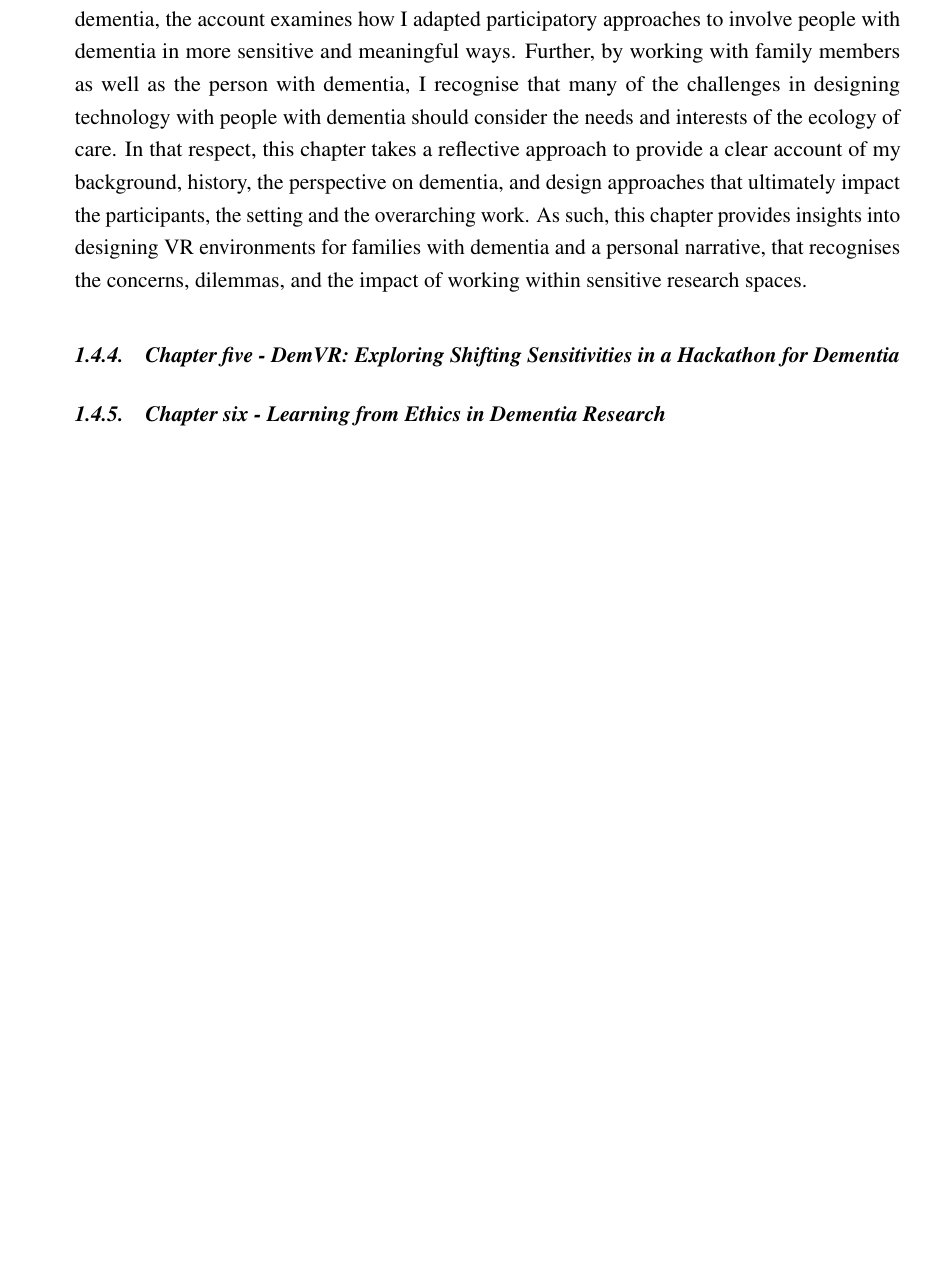
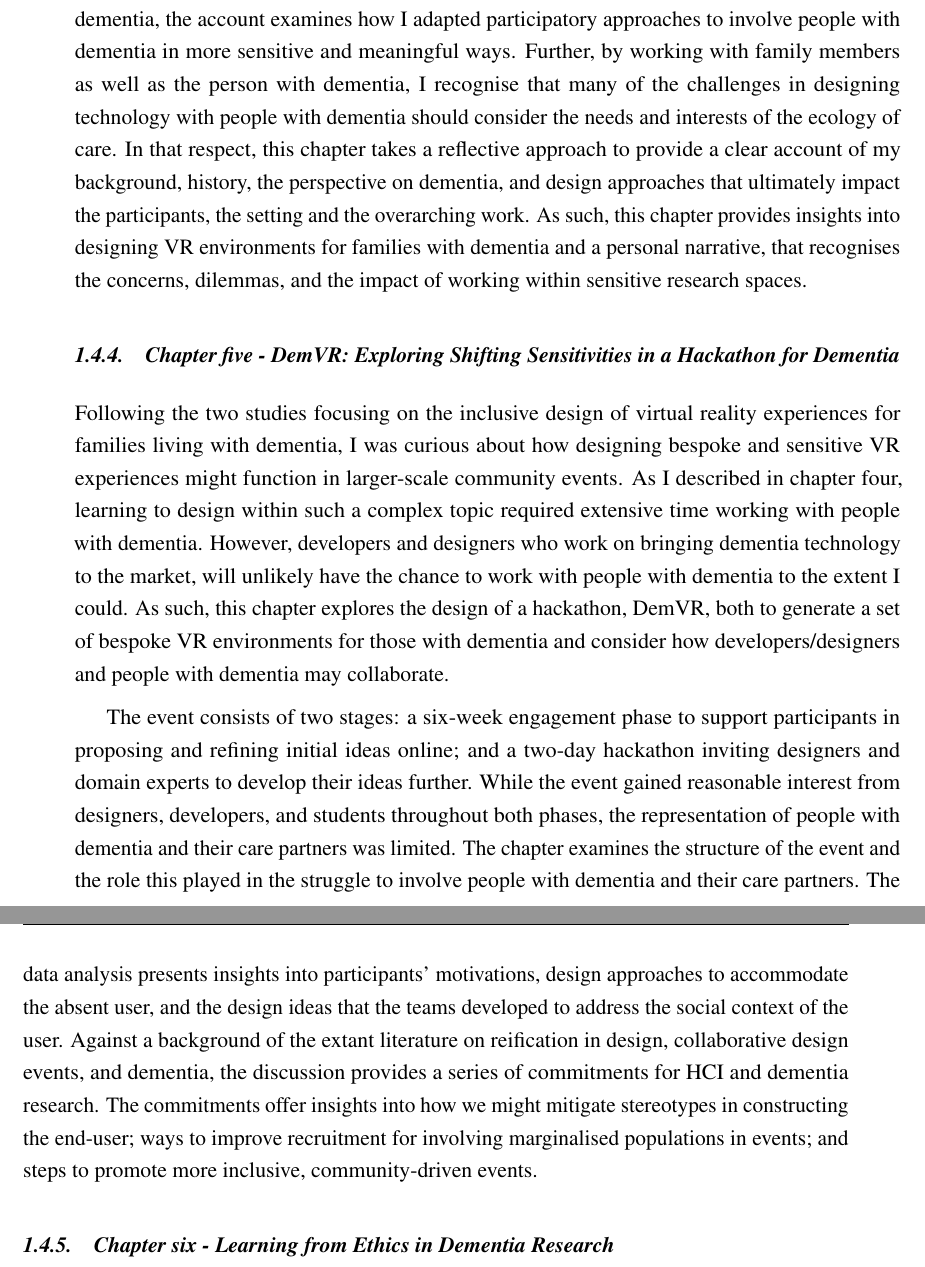
Before and after one commit to jameshodge96/Thesis, a LaTeX thesis (thesis.tex, which reads Chapters/01_Introduction.tex): part of page 3 of 5 before the commit and two parts of pages 3 and 4 of 7 after it, the two joined at a grey line, cut so that both start at the same text, the shorter picture padded with empty space. Compiled offline with pdfLaTeX.

Commit message:
Added Chapter Five Thesis structure

```diff
--- a/Chapters/01_Introduction.tex
+++ b/Chapters/01_Introduction.tex
@@ -53,6 +53,9 @@ The chapter is a reflective account highlighting several themes and reasons for
 
 \subsection{Chapter five - DemVR: Exploring Shifting Sensitivities in a Hackathon for Dementia}
 \label{Intro:ChapterFive}
+Following the two studies focusing on the inclusive design of virtual reality experiences for families living with dementia, I was curious about how designing bespoke and sensitive VR experiences might function in larger-scale community events. As I described in chapter four, learning to design within such a complex topic required extensive time working with people with dementia. However, developers and designers who work on bringing dementia technology to the market, will unlikely have the chance to work with people with dementia to the extent I could. As such, this chapter explores the design of a hackathon, DemVR, both to generate a set of bespoke VR environments for those with dementia and consider how developers/designers and people with dementia may collaborate.
+
+The event consists of two stages: a six-week engagement phase to support participants in proposing and refining initial ideas online; and a two-day hackathon inviting designers and domain experts to develop their ideas further. While the event gained reasonable interest from designers, developers, and students throughout both phases, the representation of people with dementia and their care partners was limited. The chapter examines the structure of the event and the role this played in the struggle to involve people with dementia and their care partners. The data analysis presents insights into participants’ motivations, design approaches to accommodate the absent user, and the design ideas that the teams developed to address the social context of the user. Against a background of the extant literature on reification in design, collaborative design events, and dementia, the discussion provides a series of commitments for HCI and dementia research. The commitments offer insights into how we might mitigate stereotypes in constructing the end-user; ways to improve recruitment for involving marginalised populations in events; and steps to promote more inclusive, community-driven events.
 
 \subsection{Chapter six - Learning from Ethics in Dementia Research}
 \label{Intro:ChapterSix}
```
